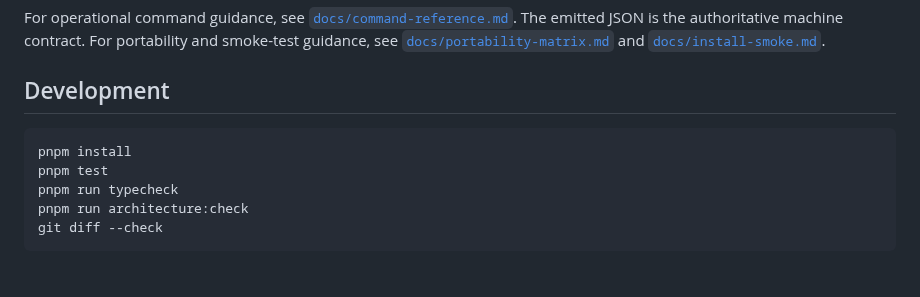
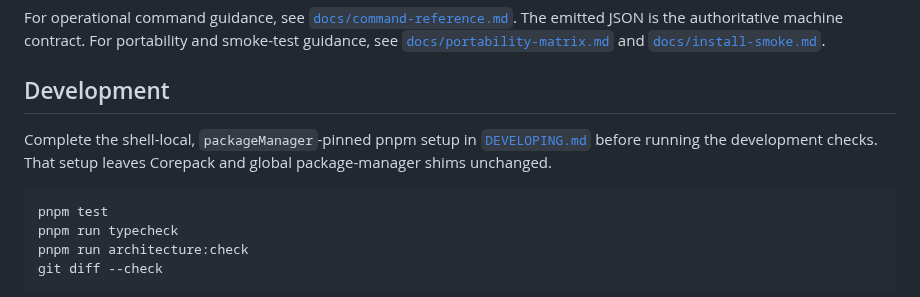
Before and after one commit to calvinnwq/skill-suitcase, a Markdown page: README.md, the part around the change. Drawn GitHub-style.

Commit message:
no-mistakes(document): Align pnpm documentation with pinned setup

````diff
--- a/README.md
+++ b/README.md
@@ -291,8 +291,11 @@ the authoritative machine contract. For portability and smoke-test guidance, see
 
 ## Development
 
+Complete the shell-local, `packageManager`-pinned pnpm setup in
+[`DEVELOPING.md`](DEVELOPING.md) before running the development checks.
+That setup leaves Corepack and global package-manager shims unchanged.
+
 ```bash
-pnpm install
 pnpm test
 pnpm run typecheck
 pnpm run architecture:check
````
Also changed, not shown: docs/release-readiness.md (+4 -1 lines).
